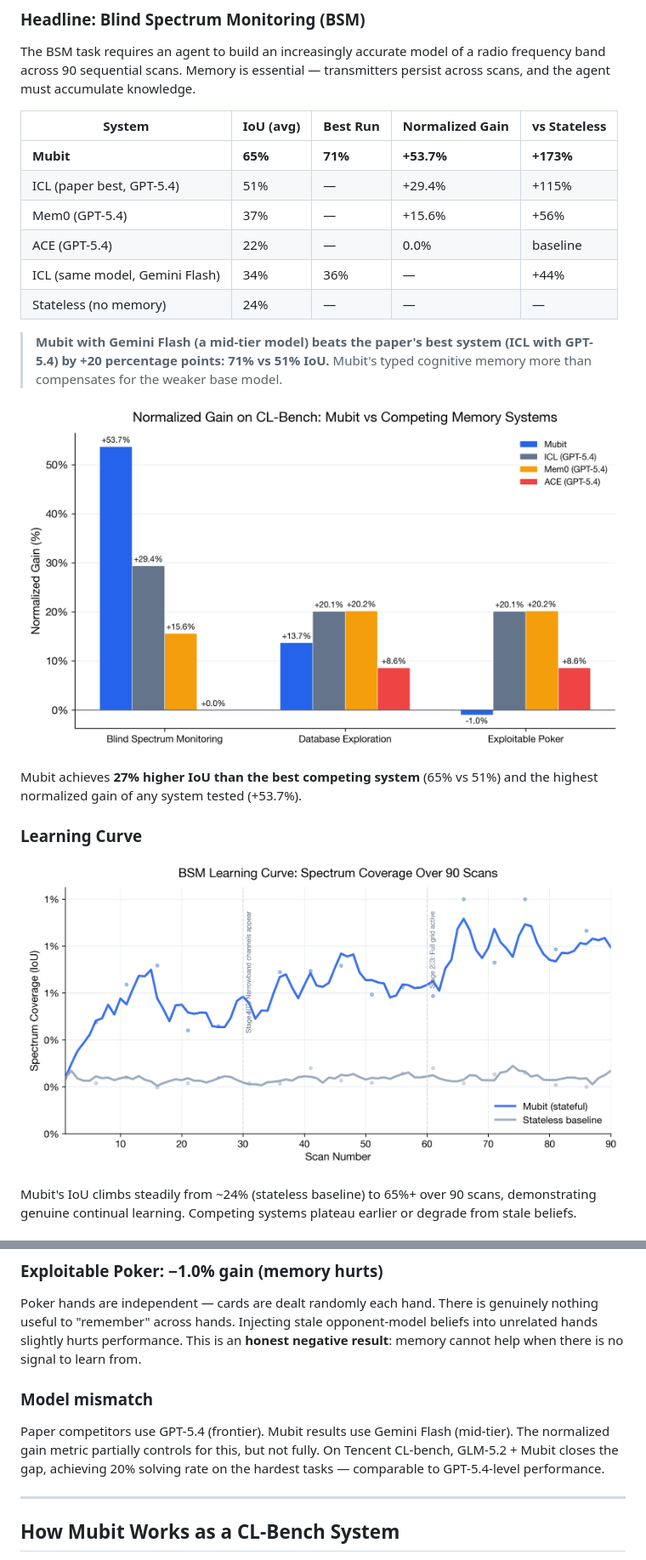
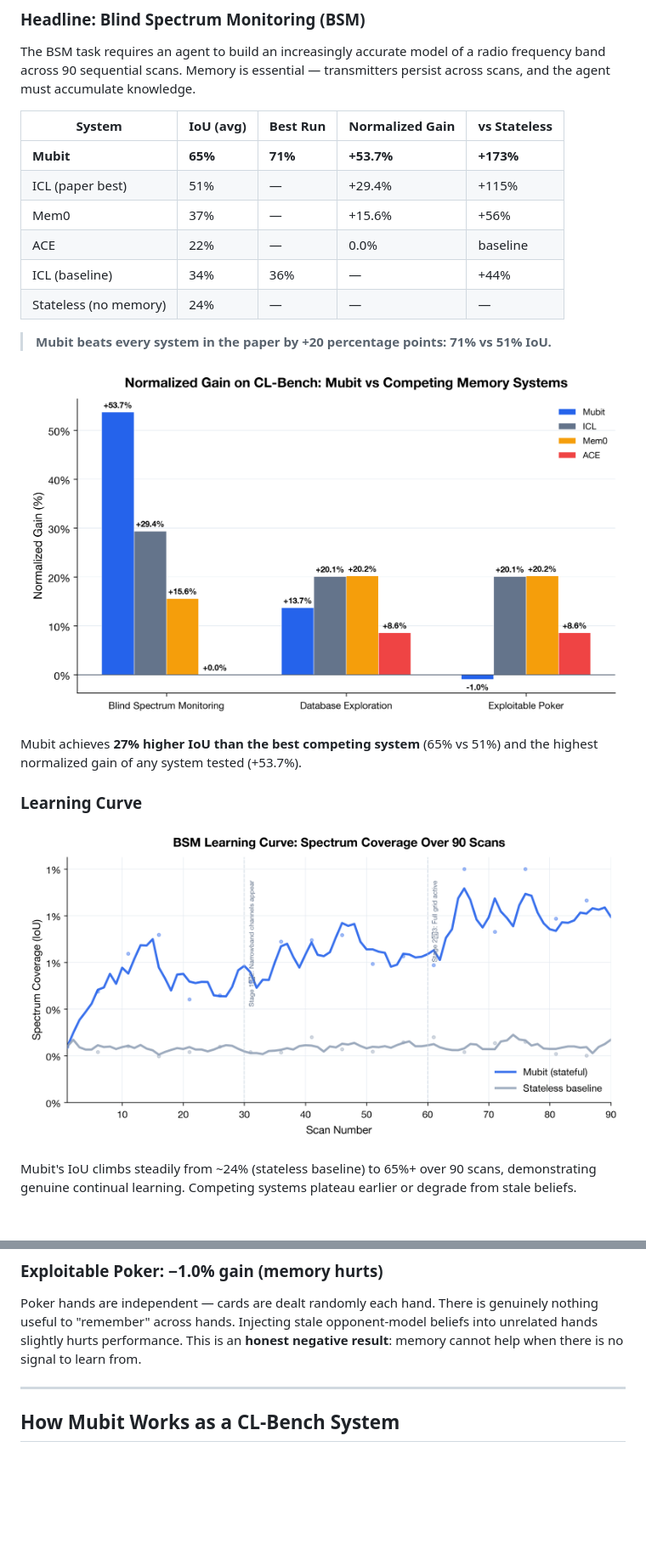
Before and after one commit to mubit-ai/mubit-cl-bench, a Markdown page: README.md, 2 parts joined by grey strips. Shown at 85% size. Rendered like a GitHub page; pictures changed too: charts/chart1_gain_comparison.png, charts/chart2_bsm_learning_curve.png; blank space fills up the shorter version.

```diff
--- a/README.md
+++ b/README.md
@@ -17,13 +17,13 @@ The BSM task requires an agent to build an increasingly accurate model of a radi
 | System | IoU (avg) | Best Run | Normalized Gain | vs Stateless |
 |---|---|---|---|---|
 | **Mubit** | **65%** | **71%** | **+53.7%** | **+173%** |
-| ICL (paper best, GPT-5.4) | 51% | — | +29.4% | +115% |
-| Mem0 (GPT-5.4) | 37% | — | +15.6% | +56% |
-| ACE (GPT-5.4) | 22% | — | 0.0% | baseline |
-| ICL (same model, Gemini Flash) | 34% | 36% | — | +44% |
+| ICL (paper best) | 51% | — | +29.4% | +115% |
+| Mem0 | 37% | — | +15.6% | +56% |
+| ACE | 22% | — | 0.0% | baseline |
+| ICL (baseline) | 34% | 36% | — | +44% |
 | Stateless (no memory) | 24% | — | — | — |
 
-> **Mubit with Gemini Flash (a mid-tier model) beats the paper's best system (ICL with GPT-5.4) by +20 percentage points: 71% vs 51% IoU.** Mubit's typed cognitive memory more than compensates for the weaker base model.
+> **Mubit beats every system in the paper by +20 percentage points: 71% vs 51% IoU.**
 
 ![Gain Comparison](charts/chart1_gain_comparison.png)
 
@@ -93,10 +91,6 @@ Measured empirically: **97.3% token reduction** on BSM (5.5M tokens saved), **92
 ### Exploitable Poker: −1.0% gain (memory hurts)
 
 Poker hands are independent — cards are dealt randomly each hand. There is genuinely nothing useful to "remember" across hands. Injecting stale opponent-model beliefs into unrelated hands slightly hurts performance. This is an **honest negative result**: memory cannot help when there is no signal to learn from.
-
-### Model mismatch
-
-Paper competitors use GPT-5.4 (frontier). Mubit results use Gemini Flash (mid-tier). The normalized gain metric partially controls for this, but not fully. On Tencent CL-bench, GLM-5.2 + Mubit closes the gap, achieving 20% solving rate on the hardest tasks — comparable to GPT-5.4-level performance.
 
 ---
 
```
Also changed, not shown: other parts of README.md (+5 -7 lines), charts/chart3_optimization_progression.png, charts/chart4_per_run_consistency.png, charts/chart5_drift_adaptation.png, 2 other files.
